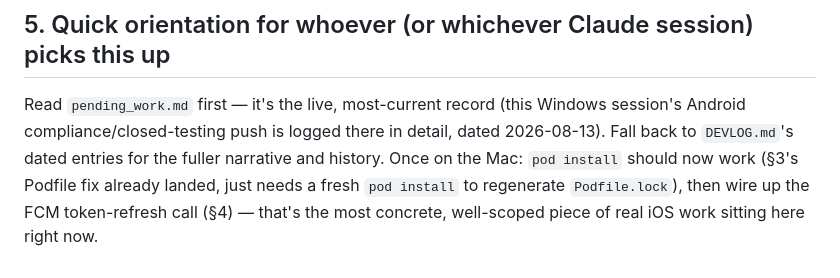
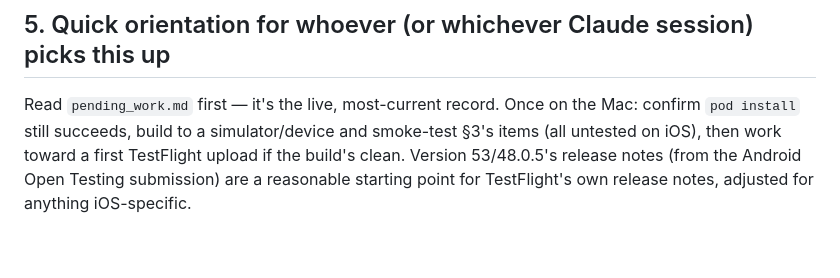
Before and after one commit to vicdlr/sq_appt_app_2, a Markdown page: IOS_HANDOFF.md, the part around one of its changes. Drawn GitHub-style.

```diff
--- a/IOS_HANDOFF.md
+++ b/IOS_HANDOFF.md
@@ -102,9 +96,8 @@ Flutter install (`C:\flutter_stable_2026`) separate from the system-default one
 
 ## 5. Quick orientation for whoever (or whichever Claude session) picks this up
 
-Read `pending_work.md` first — it's the live, most-current record (this Windows session's Android
-compliance/closed-testing push is logged there in detail, dated 2026-08-13). Fall back to
-`DEVLOG.md`'s dated entries for the fuller narrative and history. Once on the Mac: `pod install`
-should now work (§3's Podfile fix already landed, just needs a fresh `pod install` to regenerate
-`Podfile.lock`), then wire up the FCM token-refresh call (§4) — that's the most concrete,
-well-scoped piece of real iOS work sitting here right now.
+Read `pending_work.md` first — it's the live, most-current record. Once on the Mac: confirm
+`pod install` still succeeds, build to a simulator/device and smoke-test §3's items (all untested
+on iOS), then work toward a first TestFlight upload if the build's clean. Version 53/48.0.5's
+release notes (from the Android Open Testing submission) are a reasonable starting point for
+TestFlight's own release notes, adjusted for anything iOS-specific.
```
Also changed, not shown: other parts of IOS_HANDOFF.md (+69 -75 lines).
